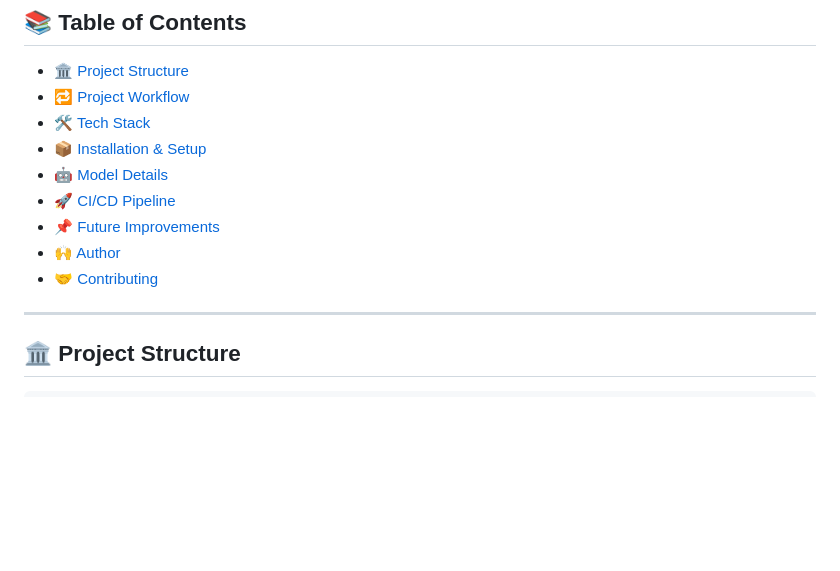
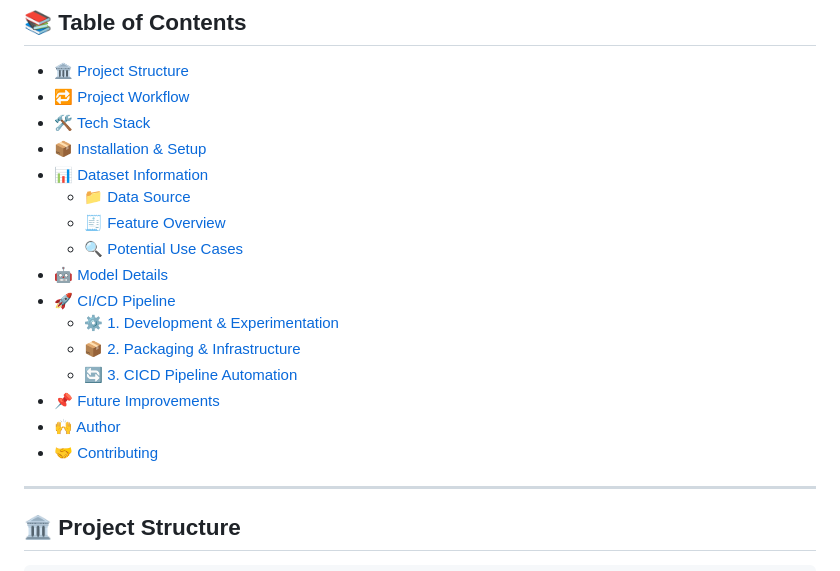
Before and after one commit to aimldinesh/EffiSense, a Markdown page: README.md, the part around the change. GitHub-like rendering; blank space fills up the shorter version.

```diff
--- a/README.md
+++ b/README.md
@@ -17,11 +17,19 @@ It features a fully automated CI/CD setup using **Jenkins**, **ArgoCD**, **Docke
 - [🔁 Project Workflow](#-project-workflow)
 - [🛠️ Tech Stack](#-tech-stack)
 - [📦 Installation & Setup](#-installation--setup)
+- [📊 Dataset Information](#-dataset-information)
+  - [📁 Data Source](#-data-source)
+  - [🧾 Feature Overview](#-feature-overview)
+  - [🔍 Potential Use Cases](#-potential-use-cases)
 - [🤖 Model Details](#-model-details)
 - [🚀 CI/CD Pipeline](#-cicd-pipeline)
+  - [⚙️ 1. Development & Experimentation](#️-1-development--experimentation)
+  - [📦 2. Packaging & Infrastructure](#-2-packaging--infrastructure)
+  - [🔄 3. CICD Pipeline Automation](#-3-cicd-pipeline-automation)
 - [📌 Future Improvements](#-future-improvements)
 - [🙌 Author](#-author)
 - [🤝 Contributing](#-contributing)
+
 
 ---
 
```
